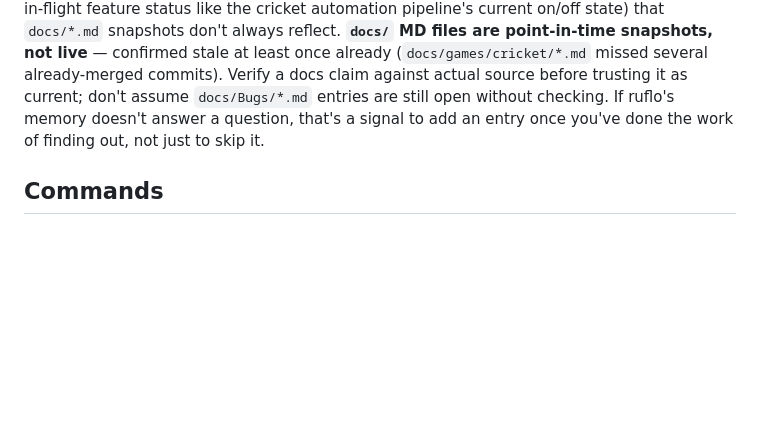
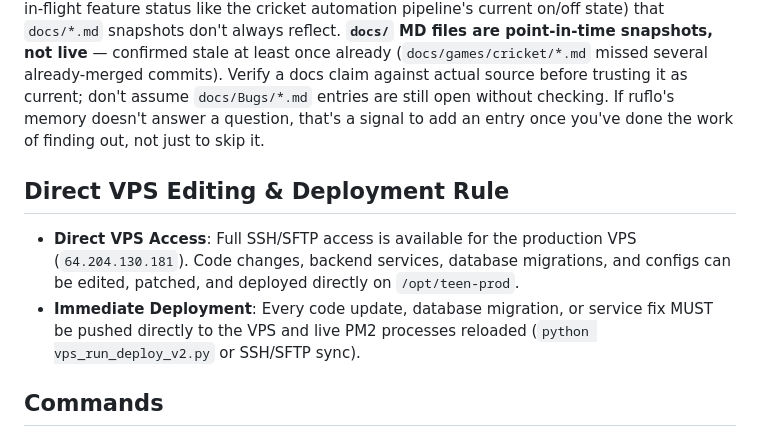
Before and after one commit to rahul1431/teen, a Markdown page: CLAUDE.md, the part around the change. GitHub-like rendering; blank space fills up the shorter version.

Commit message:
docs: add mandatory direct VPS editing & auto-deployment rule to AGENTS.md and CLAUDE.md

```diff
--- a/CLAUDE.md
+++ b/CLAUDE.md
@@ -11,6 +11,11 @@ Production runs on a single VPS via PM2 (`ecosystem.config.js`), not Docker/Kube
 ## Before starting non-trivial work
 
 Query ruflo's persisted project memory (`mcp__claude-flow__memory_search`, namespace `teen-project`) before re-deriving architecture, deploy procedure, or recent feature history from scratch — it holds curated, verified-current notes (service topology, the VPS deploy gotchas, in-flight feature status like the cricket automation pipeline's current on/off state) that `docs/*.md` snapshots don't always reflect. **`docs/` MD files are point-in-time snapshots, not live** — confirmed stale at least once already (`docs/games/cricket/*.md` missed several already-merged commits). Verify a docs claim against actual source before trusting it as current; don't assume `docs/Bugs/*.md` entries are still open without checking. If ruflo's memory doesn't answer a question, that's a signal to add an entry once you've done the work of finding out, not just to skip it.
+
+## Direct VPS Editing & Deployment Rule
+- **Direct VPS Access**: Full SSH/SFTP access is available for the production VPS (`64.204.130.181`). Code changes, backend services, database migrations, and configs can be edited, patched, and deployed directly on `/opt/teen-prod`.
+- **Immediate Deployment**: Every code update, database migration, or service fix MUST be pushed directly to the VPS and live PM2 processes reloaded (`python vps_run_deploy_v2.py` or SSH/SFTP sync).
+
 
 ## Commands
 
```
Also changed, not shown: .agents/AGENTS.md (added, +14 -0 lines).
